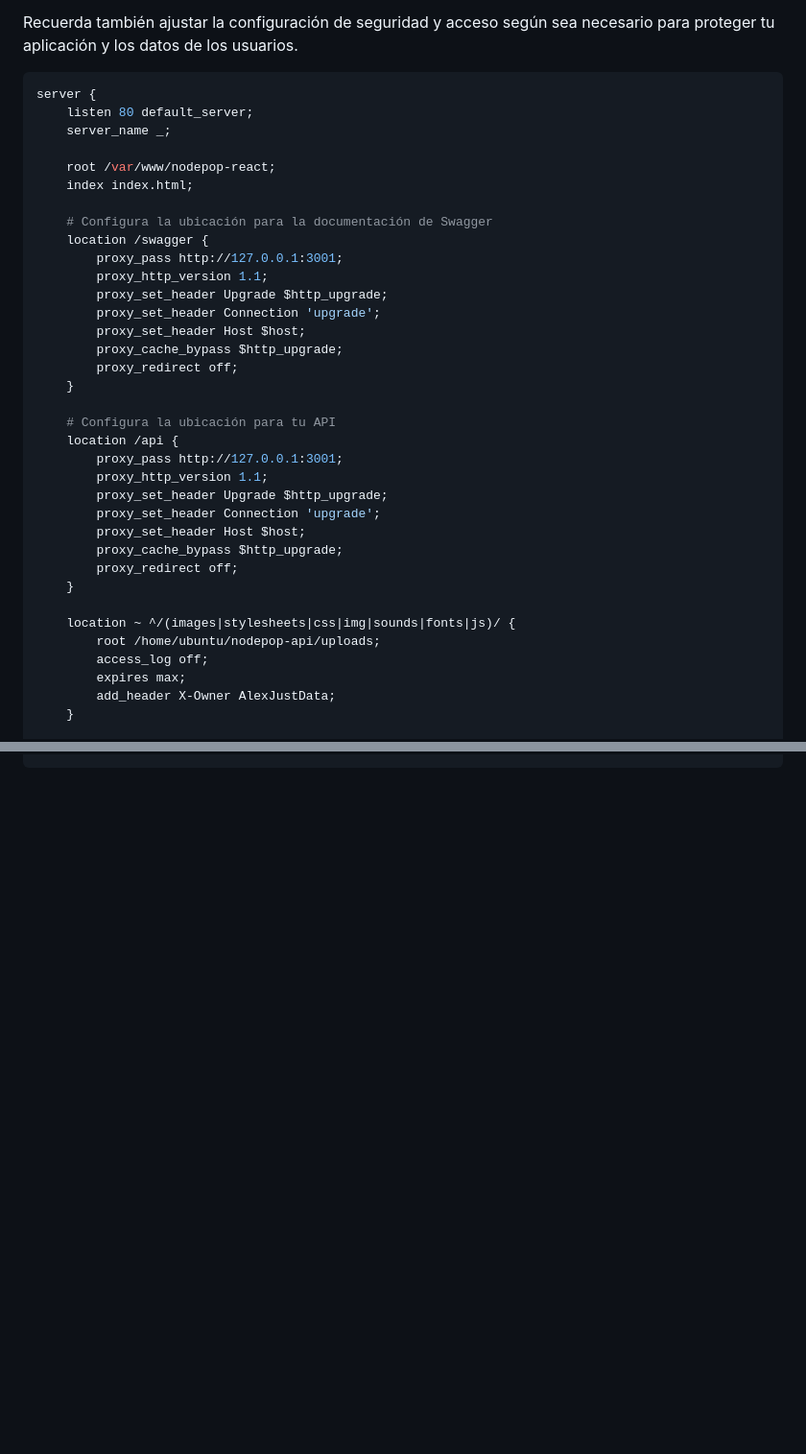
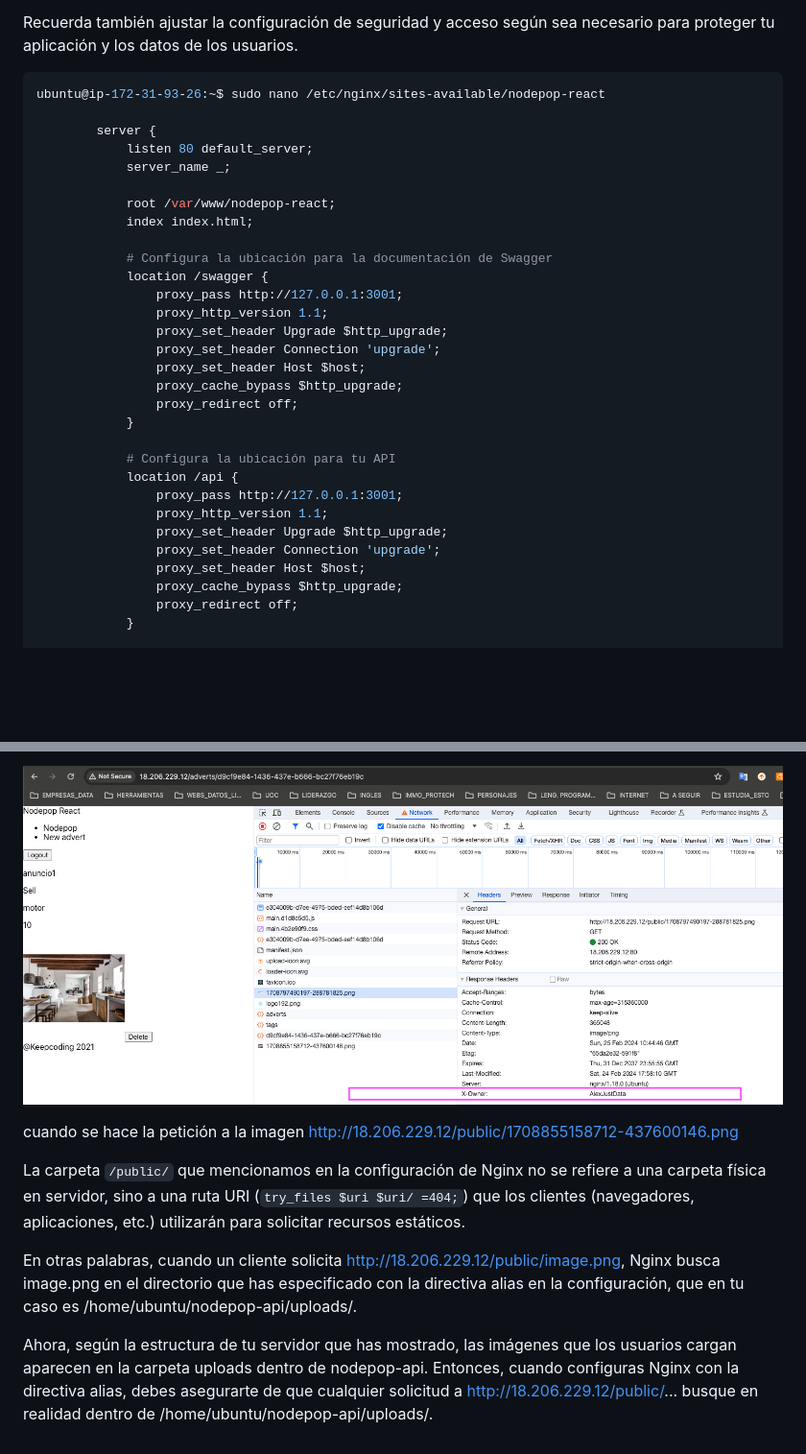
Before and after one commit to alexjust-data/FullStack15_Despliegue_AWS, a Markdown page: deployment_2_AWS/README.md, 2 parts joined by grey strips. Shown: that part at 96% size. Rendered like a GitHub page; pictures changed too: deployment_2_AWS/img/3.png (added); blank space fills up the shorter version.

````diff
--- a/deployment_2_AWS/README.md
+++ b/deployment_2_AWS/README.md
@@ -492,39 +492,34 @@ Recuerda también ajustar la configuración de seguridad y acceso según sea nec
 
 
 ```sh
-server {
-    listen 80 default_server;
-    server_name _;
+ubuntu@ip-172-31-93-26:~$ sudo nano /etc/nginx/sites-available/nodepop-react
 
-    root /var/www/nodepop-react;
-    index index.html;
+        server {
+            listen 80 default_server;
+            server_name _;
 
-    # Configura la ubicación para la documentación de Swagger
-    location /swagger {
-        proxy_pass http://127.0.0.1:3001;
-        proxy_http_version 1.1;
-        proxy_set_header Upgrade $http_upgrade;
-        proxy_set_header Connection 'upgrade';
-        proxy_set_header Host $host;
-        proxy_cache_bypass $http_upgrade;
-        proxy_redirect off;
-    }
+            root /var/www/nodepop-react;
+            index index.html;
 
-    # Configura la ubicación para tu API
-    location /api {
-        proxy_pass http://127.0.0.1:3001;
-        proxy_http_version 1.1;
-        proxy_set_header Upgrade $http_upgrade;
-        proxy_set_header Connection 'upgrade';
-        proxy_set_header Host $host;
-        proxy_cache_bypass $http_upgrade;
-        proxy_redirect off;
-    }
+            # Configura la ubicación para la documentación de Swagger
+            location /swagger {
+                proxy_pass http://127.0.0.1:3001;
+                proxy_http_version 1.1;
+                proxy_set_header Upgrade $http_upgrade;
+                proxy_set_header Connection 'upgrade';
+                proxy_set_header Host $host;
+                proxy_cache_bypass $http_upgrade;
+                proxy_redirect off;
+            }
 
-    location ~ ^/(images|stylesheets|css|img|sounds|fonts|js)/ {
-        root /home/ubuntu/nodepop-api/uploads;
-        access_log off;
-        expires max;
-        add_header X-Owner AlexJustData;
-    }
+            # Configura la ubicación para tu API
+            location /api {
+                proxy_pass http://127.0.0.1:3001;
+                proxy_http_version 1.1;
+                proxy_set_header Upgrade $http_upgrade;
+                proxy_set_header Connection 'upgrade';
+                proxy_set_header Host $host;
+                proxy_cache_bypass $http_upgrade;
+                proxy_redirect off;
+            }
 
@@ -536 +594,12 @@ server {
 ```
+
+
+![](/deployment_2_AWS/img/3.png)
+
+cuando se hace la petición a la imagen http://18.206.229.12/public/1708855158712-437600146.png
+
+La carpeta `/public/` que mencionamos en la configuración de Nginx no se refiere a una carpeta física en  servidor, sino a una ruta URI (`try_files $uri $uri/ =404;`) que los clientes (navegadores, aplicaciones, etc.) utilizarán para solicitar recursos estáticos.
+
+En otras palabras, cuando un cliente solicita http://18.206.229.12/public/image.png, Nginx busca image.png en el directorio que has especificado con la directiva alias en la configuración, que en tu caso es /home/ubuntu/nodepop-api/uploads/.
+
+Ahora, según la estructura de tu servidor que has mostrado, las imágenes que los usuarios cargan aparecen en la carpeta uploads dentro de nodepop-api. Entonces, cuando configuras Nginx con la directiva alias, debes asegurarte de que cualquier solicitud a http://18.206.229.12/public/... busque en realidad dentro de /home/ubuntu/nodepop-api/uploads/.
````
Also changed, not shown: other parts of deployment_2_AWS/README.md (+69 -6 lines), README.md (+1 -0 lines), 1 other file.
